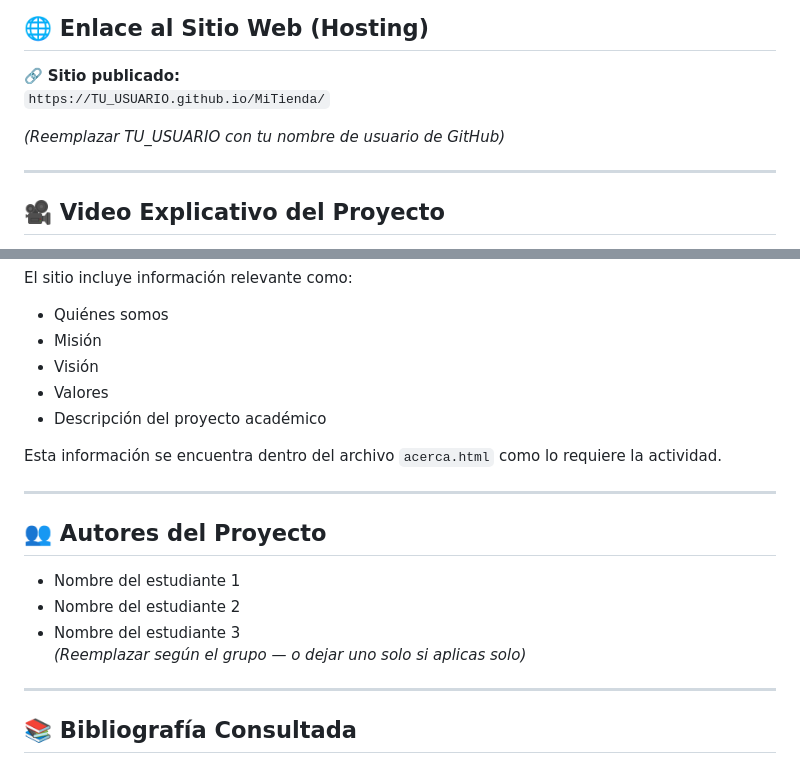
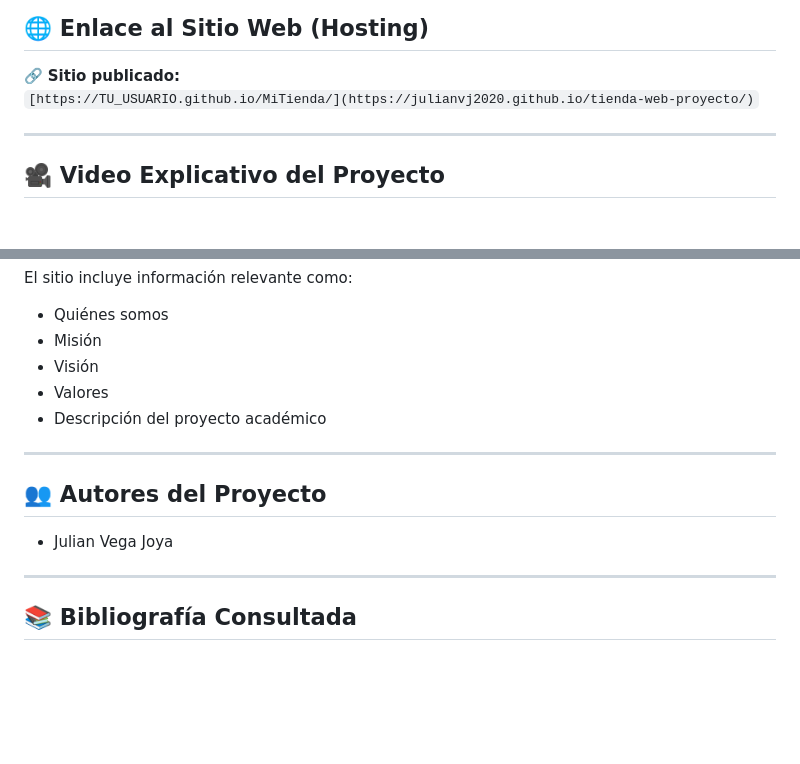
Before and after one commit to JulianVJ2020/tienda-web-proyecto, a Markdown page: README.md, 2 parts joined by grey strips. Rendered like a GitHub page; blank space fills up the shorter version.

```diff
--- a/README.md
+++ b/README.md
@@ -39,9 +39,7 @@ Este proyecto simula una tienda en línea tipo Amazon o Mercado Libre, con naveg
 ## 🌐 Enlace al Sitio Web (Hosting)
 
 🔗 **Sitio publicado:**
-`https://TU_USUARIO.github.io/MiTienda/`
-
-*(Reemplazar TU_USUARIO con tu nombre de usuario de GitHub)*
+`[https://TU_USUARIO.github.io/MiTienda/](https://julianvj2020.github.io/tienda-web-proyecto/)`
 
 ---
 
@@ -76,16 +74,12 @@ El sitio incluye información relevante como:
 - Valores
 - Descripción del proyecto académico
 
-Esta información se encuentra dentro del archivo `acerca.html` como lo requiere la actividad.
 
 ---
 
 ## 👥 Autores del Proyecto
 
-- Nombre del estudiante 1
-- Nombre del estudiante 2
-- Nombre del estudiante 3
-*(Reemplazar según el grupo — o dejar uno solo si aplicas solo)*
+- Julian Vega Joya
 
 ---
 
```
